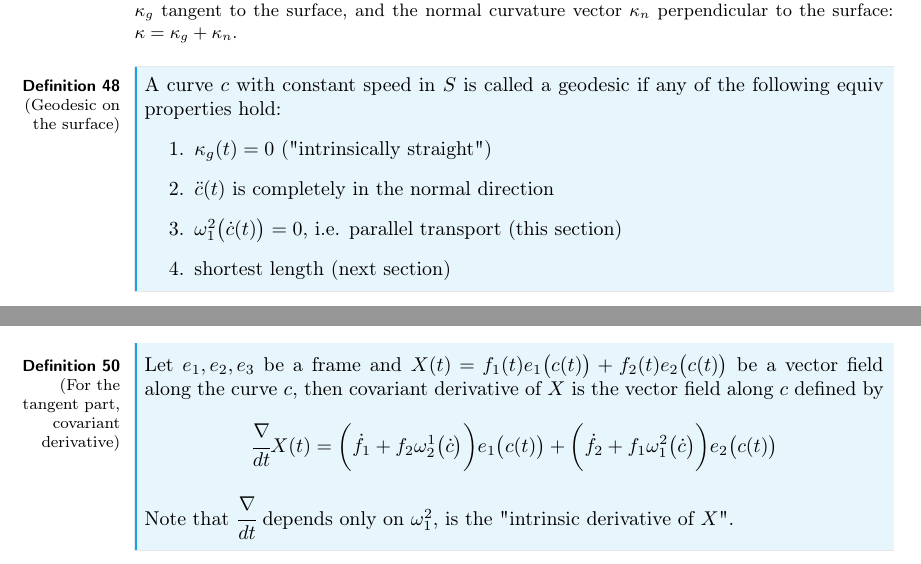
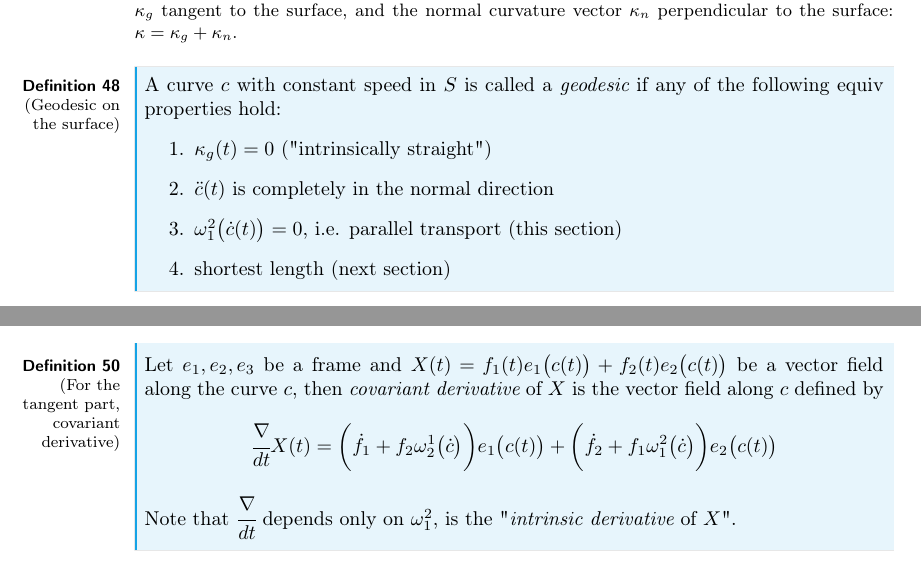
Before and after one commit to tobiasdiez/LectureCurvesSurfaces, a LaTeX CV (diffGeoCurves.tex): two parts of pages 48 and 49 of 65, joined at a grey line, cut so that both start at the same text. Compiled offline with pdfLaTeX.

Commit message:
fix: add emphDef format for last 4 sections

```diff
--- a/diffGeoCurves.tex
+++ b/diffGeoCurves.tex
@@ -2395,7 +2395,7 @@
             \end{figure}
 
             \begin{definition}[Geodesic on the surface]
-                A curve $c$ with constant speed in $S$ is called a geodesic if any of the following equiv properties hold:
+                A curve $c$ with constant speed in $S$ is called a \emphDef{geodesic} if any of the following equiv properties hold:
                 \begin{enumerate}
                     \item $\kappa_g(t) = 0$ ("intrinsically straight")
                     \item $\ddot{c}(t)$ is completely in the normal direction
@@ -2437,13 +2437,13 @@
             \end{equation*}
 
             \begin{definition}[For the tangent part, covariant derivative]
-                Let $e_1, e_2, e_3$ be a frame and $X(t) = f_1(t)e_1\big(c(t)\big) + f_2(t)e_2\big(c(t)\big)$ be a vector field along the curve $c$, then covariant derivative of $X$ is the vector field along $c$ defined by
+                Let $e_1, e_2, e_3$ be a frame and $X(t) = f_1(t)e_1\big(c(t)\big) + f_2(t)e_2\big(c(t)\big)$ be a vector field along the curve $c$, then \emphDef{covariant derivative} of $X$ is the vector field along $c$ defined by
                 \begin{equation*}
                     \begin{aligned}
                         \cfrac{\nabla}{dt}X(t) = \bigg( \dot{f}_1 + f_2\omega_2^1\big(\dot{c}\big) \bigg)e_1\big(c(t)\big) + \bigg( \dot{f}_2 + f_1\omega_1^2\big(\dot{c}\big) \bigg)e_2\big(c(t)\big)
                     \end{aligned}
                 \end{equation*}
-                Note that $\cfrac{\nabla}{dt}$ depends only on $\omega_1^2$, is the "intrinsic derivative of $X$".
+                Note that $\cfrac{\nabla}{dt}$ depends only on $\omega_1^2$, is the "\emphDef{intrinsic derivative} of $X$".
             \end{definition}
             \begin{figure}[H]
                 \centering
```
Also changed, not shown: diffGeoCurves.tex (10 more changed lines).
